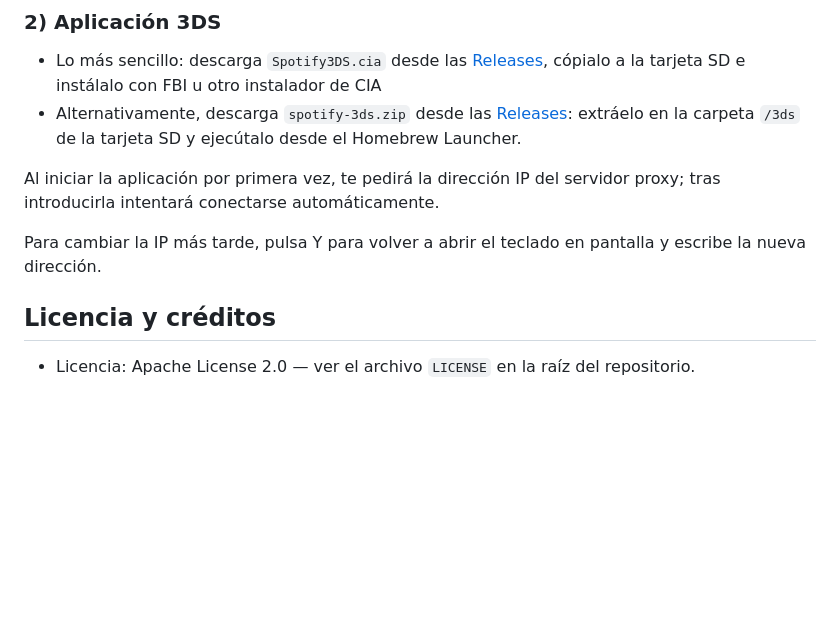
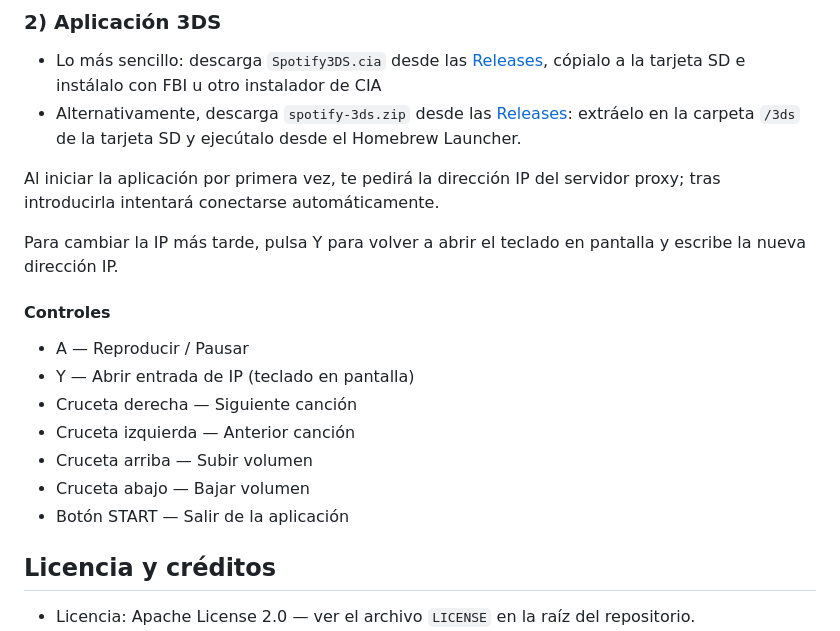
Before and after one commit to davidabejon/spotify-3ds, a Markdown page: README_es.md, the part around the change. Rendered like a GitHub page; blank space fills up the shorter version.

Commit message:
add. controls section to READMEs

```diff
--- a/README_es.md
+++ b/README_es.md
@@ -74,7 +74,16 @@ Este repositorio contiene:
 
 Al iniciar la aplicación por primera vez, te pedirá la dirección IP del servidor proxy; tras introducirla intentará conectarse automáticamente.
 
-Para cambiar la IP más tarde, pulsa Y para volver a abrir el teclado en pantalla y escribe la nueva dirección.
+Para cambiar la IP más tarde, pulsa Y para volver a abrir el teclado en pantalla y escribe la nueva dirección IP.
+
+#### Controles
+ - A — Reproducir / Pausar
+ - Y — Abrir entrada de IP (teclado en pantalla)
+ - Cruceta derecha — Siguiente canción
+ - Cruceta izquierda — Anterior canción
+ - Cruceta arriba — Subir volumen
+ - Cruceta abajo — Bajar volumen
+ - Botón START — Salir de la aplicación
 
 ## Licencia y créditos
 - Licencia: Apache License 2.0 — ver el archivo `LICENSE` en la raíz del repositorio.
```
Also changed, not shown: README.md (+9 -0 lines).
